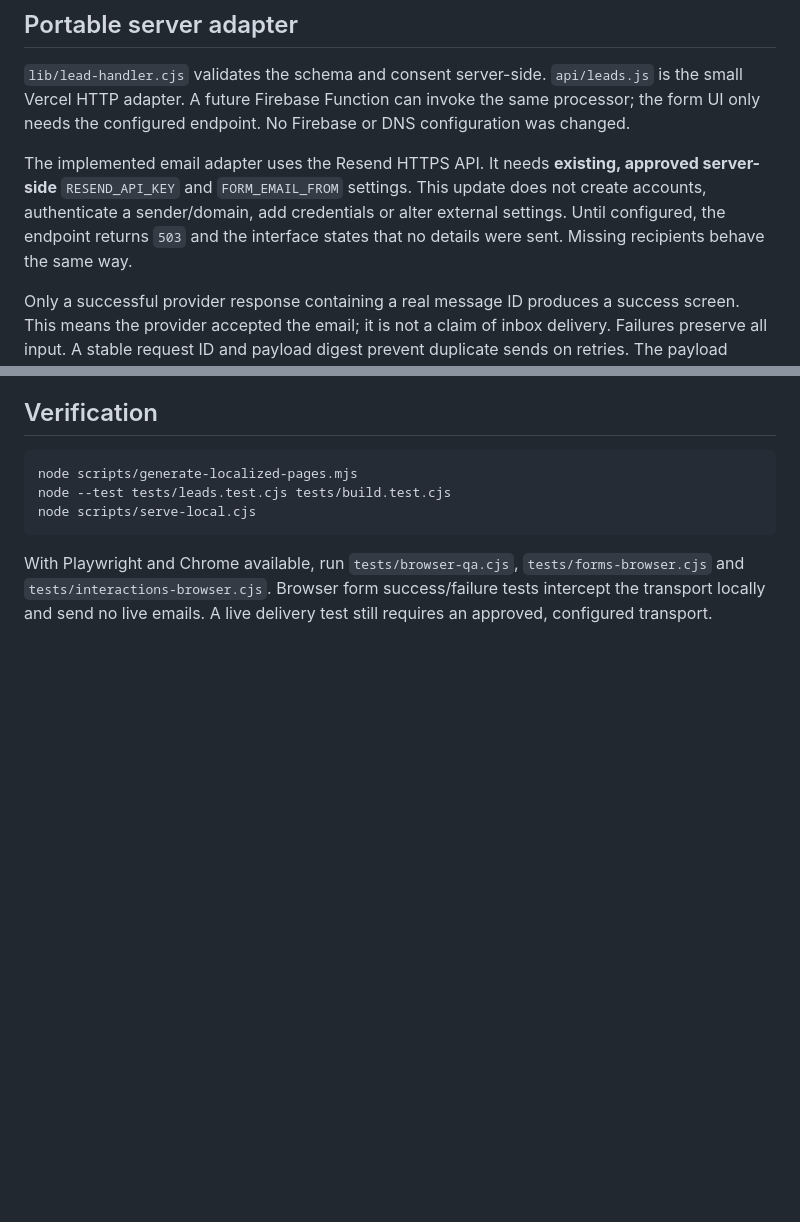
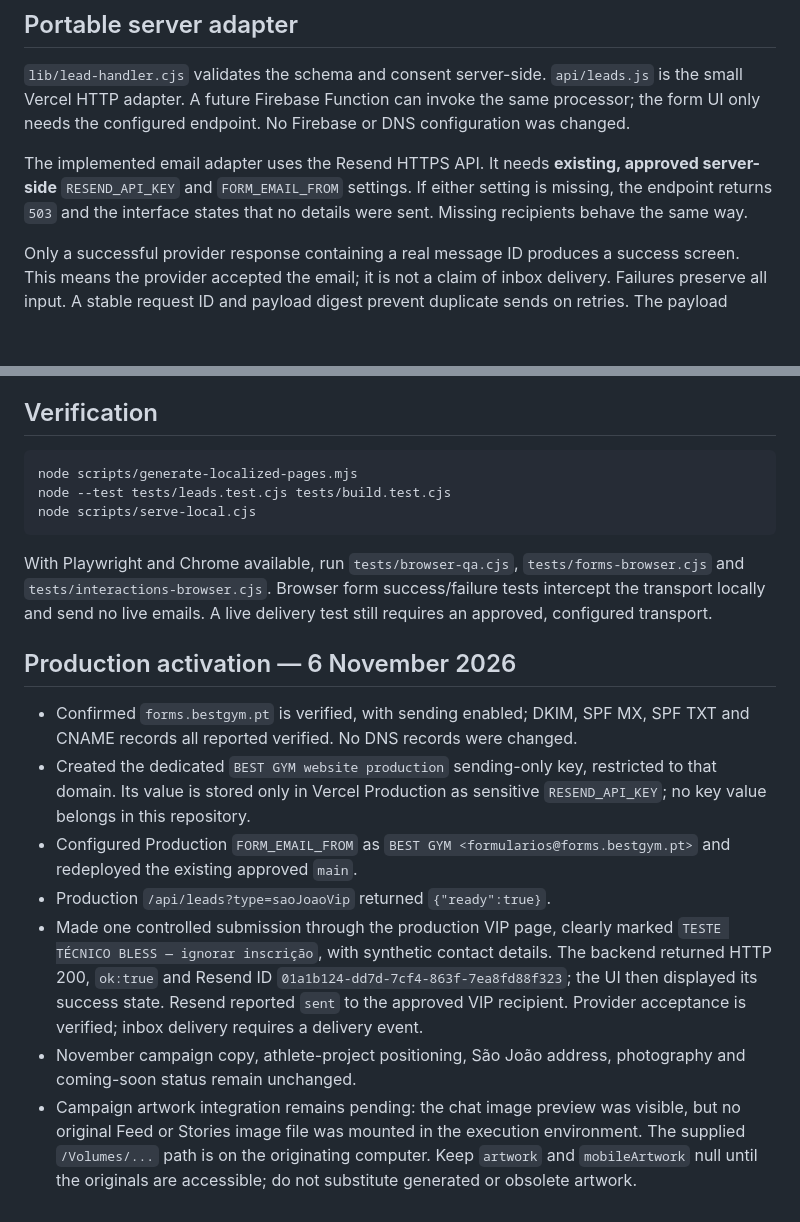
Before and after one commit to brunodias746-hash/site-best-gym-portugal, a Markdown page: docs/FORMS.md, 2 parts joined by grey strips. Rendered like a GitHub page; blank space fills up the shorter version.

Commit message:
docs: record production form activation and campaign asset blocker

````diff
--- a/docs/FORMS.md
+++ b/docs/FORMS.md
@@ -20,7 +20,7 @@ VIP and PT destinations were confirmed by the client on 3 November 2026. The VIP
 
 `lib/lead-handler.cjs` validates the schema and consent server-side. `api/leads.js` is the small Vercel HTTP adapter. A future Firebase Function can invoke the same processor; the form UI only needs the configured endpoint. No Firebase or DNS configuration was changed.
 
-The implemented email adapter uses the Resend HTTPS API. It needs **existing, approved server-side** `RESEND_API_KEY` and `FORM_EMAIL_FROM` settings. This update does not create accounts, authenticate a sender/domain, add credentials or alter external settings. Until configured, the endpoint returns `503` and the interface states that no details were sent. Missing recipients behave the same way.
+The implemented email adapter uses the Resend HTTPS API. It needs **existing, approved server-side** `RESEND_API_KEY` and `FORM_EMAIL_FROM` settings. If either setting is missing, the endpoint returns `503` and the interface states that no details were sent. Missing recipients behave the same way.
 
 Only a successful provider response containing a real message ID produces a success screen. This means the provider accepted the email; it is not a claim of inbox delivery. Failures preserve all input. A stable request ID and payload digest prevent duplicate sends on retries. The payload contains the allowlisted form fields, consent, policy path, language and request reference. No personal data or secrets are logged. The provider owns email retention and delivery events.
 
@@ -41,3 +41,13 @@ node scripts/serve-local.cjs
 ```
 
 With Playwright and Chrome available, run `tests/browser-qa.cjs`, `tests/forms-browser.cjs` and `tests/interactions-browser.cjs`. Browser form success/failure tests intercept the transport locally and send no live emails. A live delivery test still requires an approved, configured transport.
+
+## Production activation — 6 November 2026
+
+- Confirmed `forms.bestgym.pt` is verified, with sending enabled; DKIM, SPF MX, SPF TXT and CNAME records all reported verified. No DNS records were changed.
+- Created the dedicated `BEST GYM website production` sending-only key, restricted to that domain. Its value is stored only in Vercel Production as sensitive `RESEND_API_KEY`; no key value belongs in this repository.
+- Configured Production `FORM_EMAIL_FROM` as `BEST GYM <formularios@forms.bestgym.pt>` and redeployed the existing approved `main`.
+- Production `/api/leads?type=saoJoaoVip` returned `{"ready":true}`.
+- Made one controlled submission through the production VIP page, clearly marked `TESTE TÉCNICO BLESS — ignorar inscrição`, with synthetic contact details. The backend returned HTTP 200, `ok:true` and Resend ID `01a1b124-dd7d-7cf4-863f-7ea8fd88f323`; the UI then displayed its success state. Resend reported `sent` to the approved VIP recipient. Provider acceptance is verified; inbox delivery requires a delivery event.
+- November campaign copy, athlete-project positioning, São João address, photography and coming-soon status remain unchanged.
+- Campaign artwork integration remains pending: the chat image preview was visible, but no original Feed or Stories image file was mounted in the execution environment. The supplied `/Volumes/...` path is on the originating computer. Keep `artwork` and `mobileArtwork` null until the originals are accessible; do not substitute generated or obsolete artwork.
````
